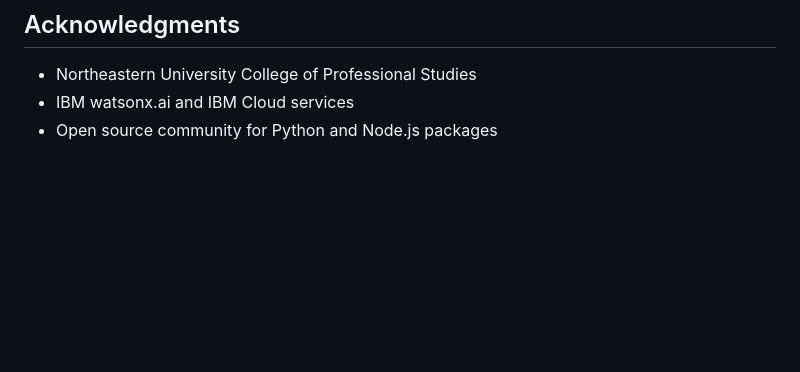
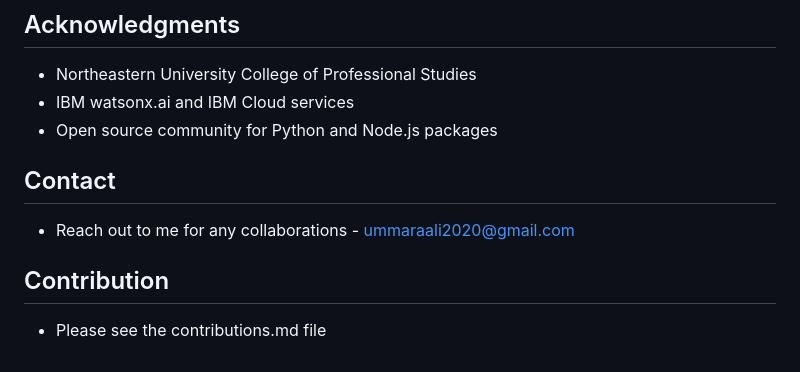
Before and after one commit to ummaraali2/Credit-for-Prior-Learning-AI-Assistant, a Markdown page: README.md, the part around the change. GitHub-like rendering; blank space fills up the shorter version.

```diff
--- a/README.md
+++ b/README.md
@@ -327,3 +327,9 @@ This project is licensed under the ISC License - see the package.json file for d
 - Northeastern University College of Professional Studies
 - IBM watsonx.ai and IBM Cloud services
 - Open source community for Python and Node.js packages
+
+## Contact
+- Reach out to me for any collaborations - ummaraali2020@gmail.com
+
+## Contribution
+- Please see the contributions.md file
```
